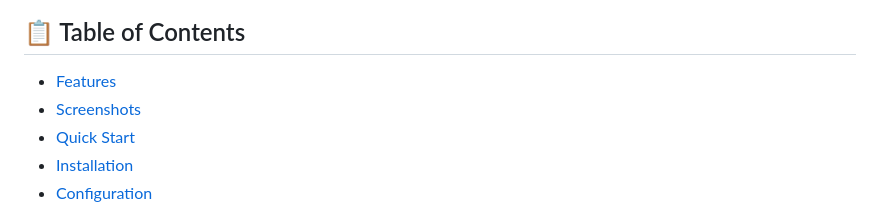
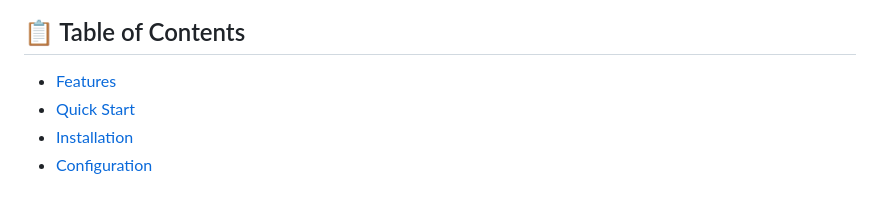
Before and after one commit to AIstar007/Simplified-Trading-Bot., a Markdown page: README.md, the part around the change. Rendered like a GitHub page.

```diff
--- a/README.md
+++ b/README.md
@@ -12,7 +12,6 @@ A Python-based trading bot for Binance Futures with a modern web interface that
 ## 📋 Table of Contents
 
 - [Features](#-features)
-- [Screenshots](#-screenshots)
 - [Quick Start](#-quick-start)
 - [Installation](#-installation)
 - [Configuration](#-configuration)
```
